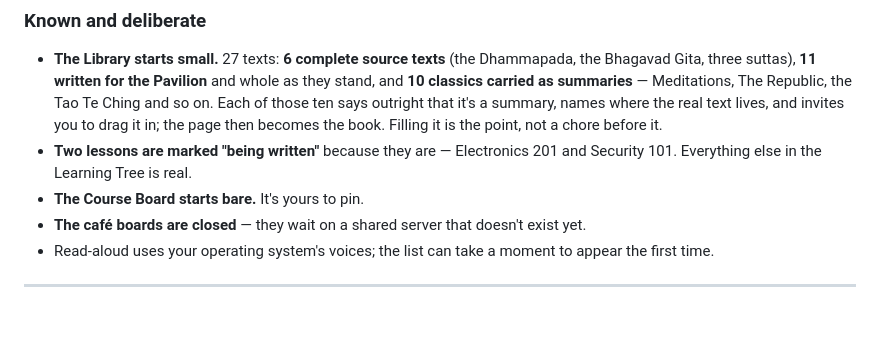
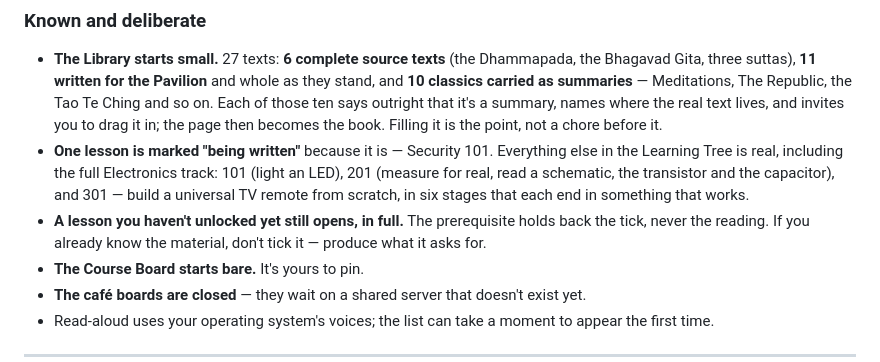
Before and after one commit to zaxaustin/sandpiviliongame, a Markdown page: plans/BETA-RELEASE-NOTES.md, the part around the change. Drawn GitHub-style; blank space fills up the shorter version.

Commit message:
Release notes: one lesson is planned now, not two
The Electronics track went from a stub to 101/201/301 in the same session the
notes were written, so the "two lessons being written" line was stale within
the hour. Only Security 101 is planned. Also added the line about a locked
lesson opening in full, which is a visible behaviour change a tester would
otherwise read as a bug.

Co-Authored-By: Claude Opus 5 <noreply@anthropic.com>

```diff
--- a/plans/BETA-RELEASE-NOTES.md
+++ b/plans/BETA-RELEASE-NOTES.md
@@ -120,8 +120,14 @@ notes and save carry across untouched.
   The Republic, the Tao Te Ching and so on. Each of those ten says outright that
   it's a summary, names where the real text lives, and invites you to drag it in;
   the page then becomes the book. Filling it is the point, not a chore before it.
-- **Two lessons are marked "being written"** because they are — Electronics 201
-  and Security 101. Everything else in the Learning Tree is real.
+- **One lesson is marked "being written"** because it is — Security 101.
+  Everything else in the Learning Tree is real, including the full Electronics
+  track: 101 (light an LED), 201 (measure for real, read a schematic, the
+  transistor and the capacitor), and 301 — build a universal TV remote from
+  scratch, in six stages that each end in something that works.
+- **A lesson you haven't unlocked yet still opens, in full.** The prerequisite
+  holds back the tick, never the reading. If you already know the material,
+  don't tick it — produce what it asks for.
 - **The Course Board starts bare.** It's yours to pin.
 - **The café boards are closed** — they wait on a shared server that doesn't
   exist yet.
```
